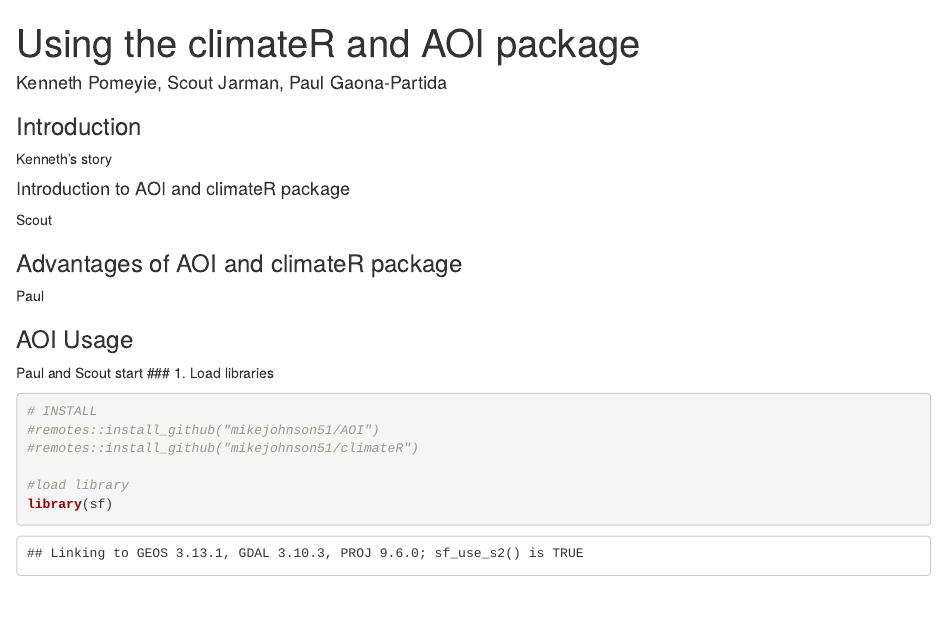
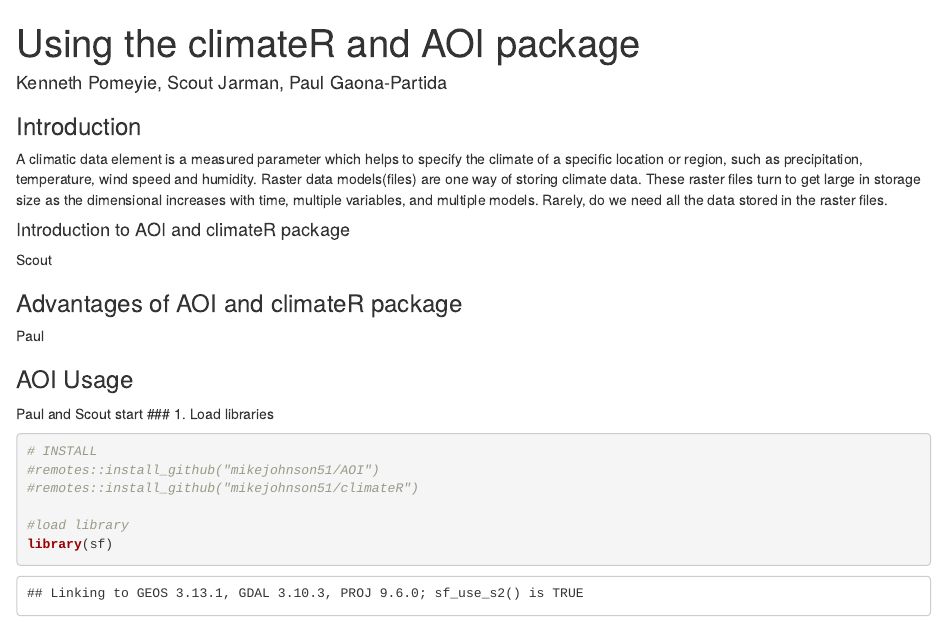
Before and after one commit to Kinekenneth48/stat6410_software_project, an R Markdown document (script/Using_climateR_AOI_UPDATED.Rmd): the page in a window 1100 px wide, from its top. Rendered offline with R 4.5, knitr and Pandoc, with nearby package versions; some code elsewhere in the file could not run offline.

Commit message:
added introduction

```diff
--- a/script/Using_climateR_AOI_UPDATED.Rmd
+++ b/script/Using_climateR_AOI_UPDATED.Rmd
@@ -6,7 +6,7 @@ output:
 ---
 
 ### Introduction
-Kenneth's story
+A climatic data element is a measured parameter which helps to specify the climate of a specific location or region, such as precipitation, temperature, wind speed and humidity. Raster data models(files) are one way of storing climate data. These raster files turn to get large in storage size as the dimensional increases with time, multiple variables, and multiple models. Rarely, do we need all the data stored in the raster files.
 
 
 #### Introduction to AOI and climateR package
```
Also changed, not shown: script/Using_climateR_AOI_UPDATED.nb.html.
